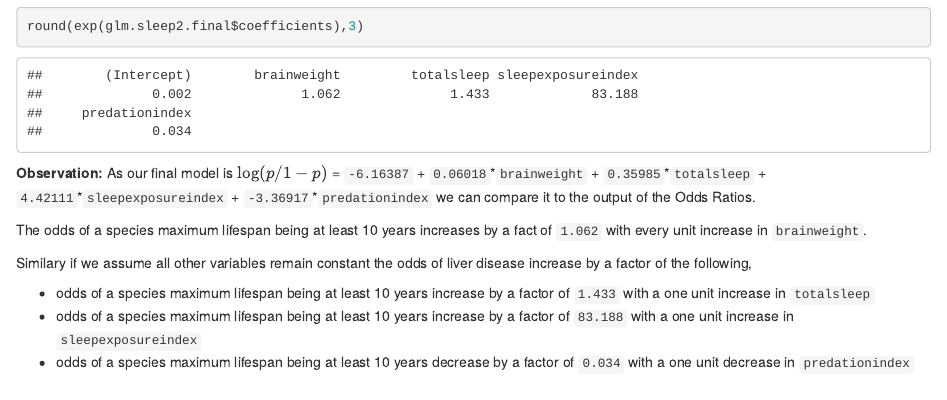
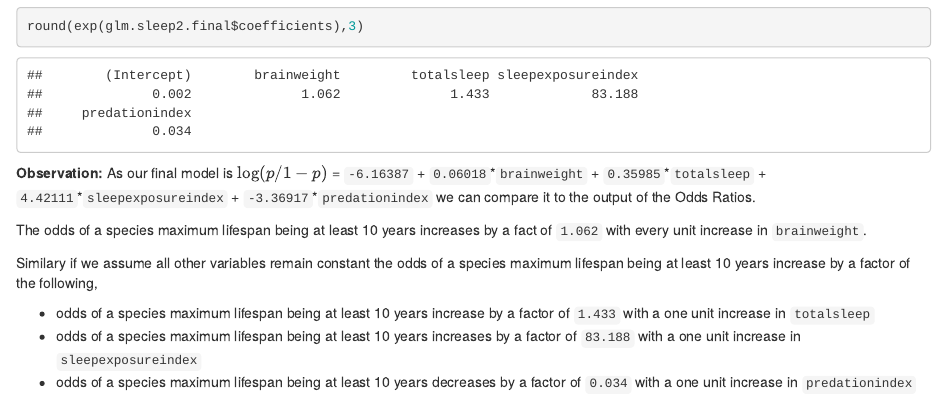
Before and after one commit to zpg883/Analysis-on-Indian-Liver-Patient-Dataset, an R Markdown document (STA-6443-HW4.Rmd): the page in a window 1100 px wide, from 17210 px down. Rendered offline with R 4.5, knitr and Pandoc, with nearby package versions; some code elsewhere in the file could not run offline.

Commit message:
Question 4 - done??

```diff
--- a/STA-6443-HW4.Rmd
+++ b/STA-6443-HW4.Rmd
@@ -330,8 +330,8 @@ As our final model is $\log(p/1-p)$ = `-6.16387` + `0.06018`\*`brainweight` + `0
 
 The odds of a species maximum lifespan being at least 10 years increases by a fact of `1.062` with every unit increase in `brainweight`.
 
-Similary if we assume all other variables remain constant the odds of liver disease increase by a factor of the following,
+Similary if we assume all other variables remain constant the odds of a species maximum lifespan being at least 10 years increase by a factor of the following,
 
 * odds of a species maximum lifespan being at least 10 years increase by a factor of `1.433` with a one unit increase in `totalsleep`
-* odds of a species maximum lifespan being at least 10 years increase by a factor of `83.188` with a one unit increase in `sleepexposureindex`
-* odds of a species maximum lifespan being at least 10 years decrease by a factor of `0.034` with a one unit decrease in `predationindex`
+* odds of a species maximum lifespan being at least 10 years increases by a factor of `83.188` with a one unit increase in `sleepexposureindex`
+* odds of a species maximum lifespan being at least 10 years decreases by a factor of `0.034` with a one unit increase in `predationindex`
```
